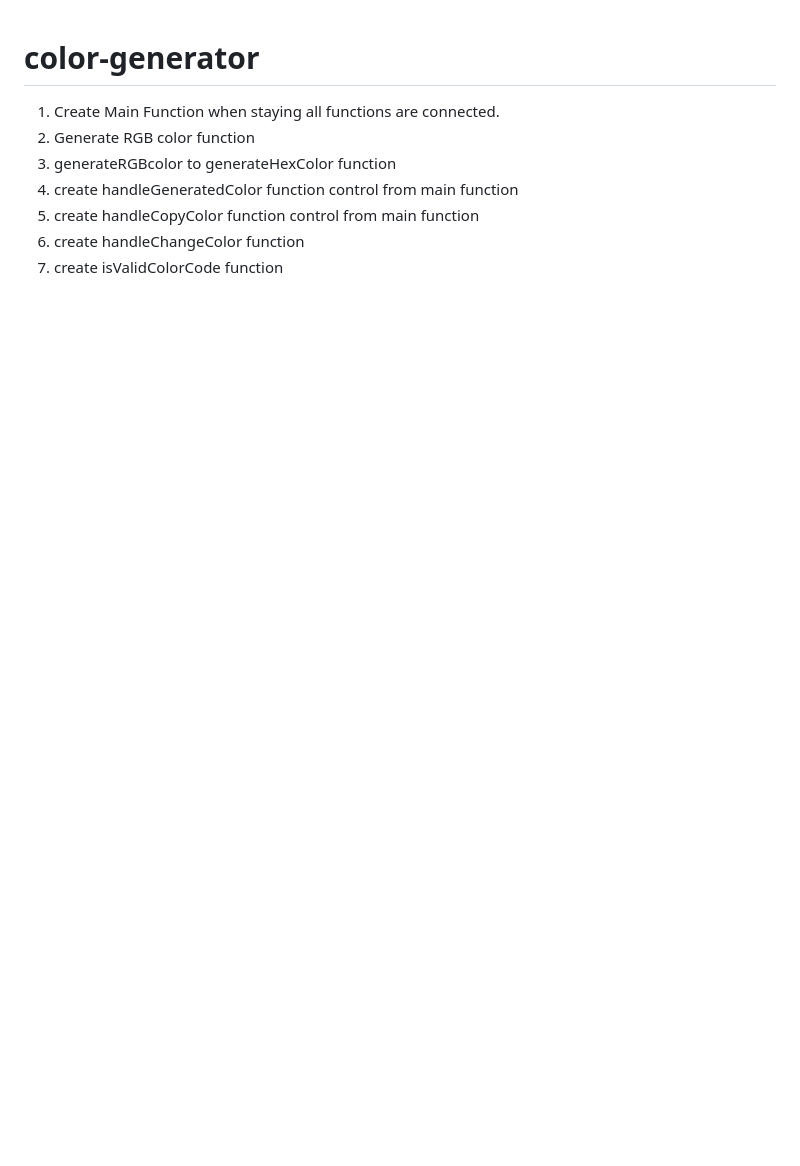
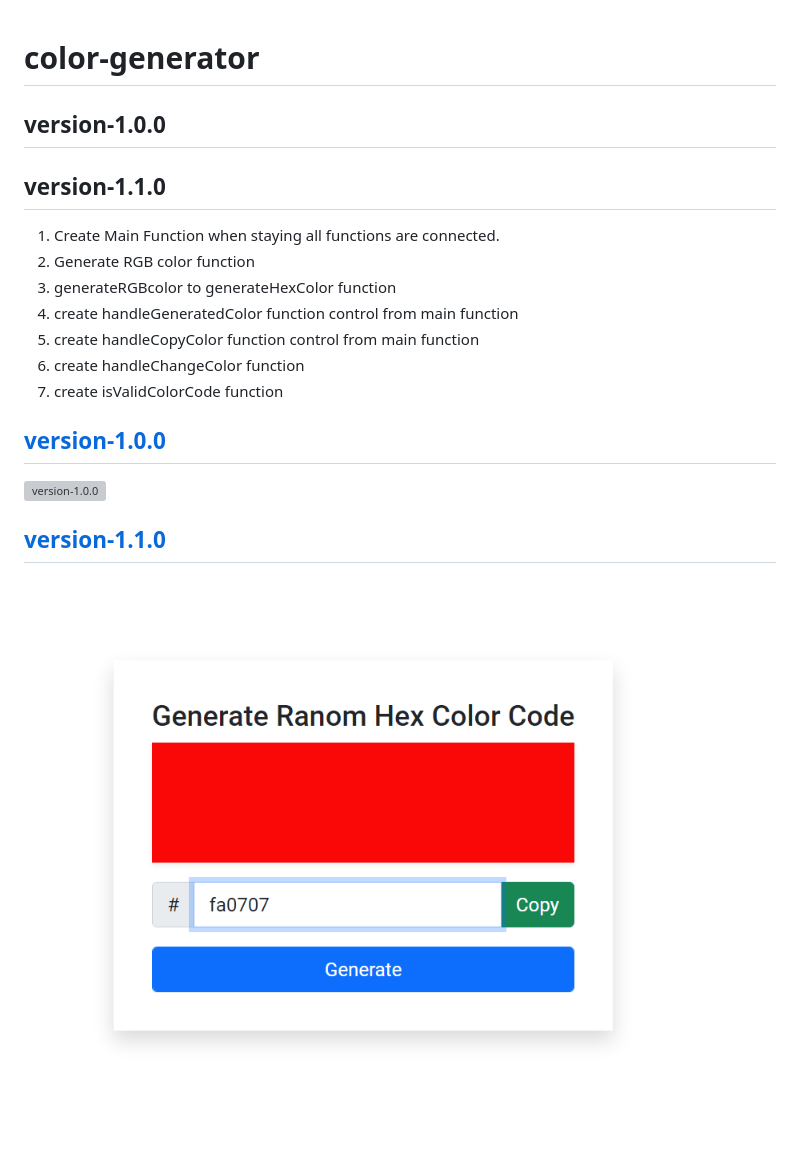
Before and after one commit to sheik-mostafizur/color-generator, a Markdown page: README.md, the part around the change. Drawn GitHub-style; pictures changed too: version-1.1.0.png (added); blank space fills up the shorter version; grey boxes are pictures that could not be loaded.

Commit message:
add image readme file

```diff
--- a/README.md
+++ b/README.md
@@ -1,4 +1,8 @@
 # color-generator
+
+
+## version-1.0.0
+## version-1.1.0
 
 <!-- requirements -->
 
@@ -9,3 +13,11 @@
 5. create handleCopyColor function control from main function
 6. create handleChangeColor function
 7. create isValidColorCode function
+
+
+## [version-1.0.0](https://github.com/sheik-mostafizur/color-generator/tree/version-1.0.0)
+![version-1.0.0](/version-1.0.0.png)
+
+
+## [version-1.1.0](https://github.com/sheik-mostafizur/color-generator/tree/version-1.1.0)
+![version-1.1.0](/version-1.1.0.png)
```
